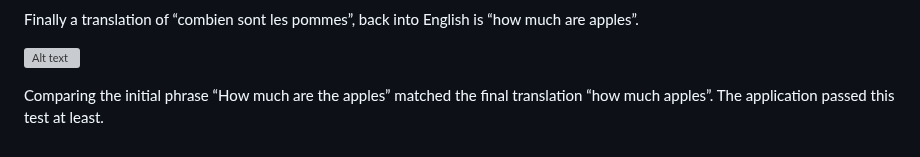
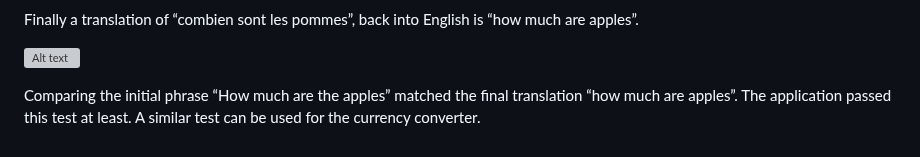
Before and after one commit to Boilermaker74/Travelers-Assistantcopy, a Markdown page: README.md, the part around the change. Rendered like a GitHub page; grey boxes are pictures that could not be loaded.

```diff
--- a/README.md
+++ b/README.md
@@ -96,4 +96,5 @@ This phrase translates into French yields, “combien sont les pommes”.
 
 ![Alt text](https://github.com/Boilermaker74/Travelers-Assistant/blob/main/assets/images/transFtoE.png?raw=true)
 
-Comparing the initial phrase “How much are the apples” matched the final translation “how much apples”. The application passed this test at least.
+Comparing the initial phrase “How much are the apples” matched the final translation “how much are apples”. The application passed this test at least.
+A similar test can be used for the currency converter.
```
